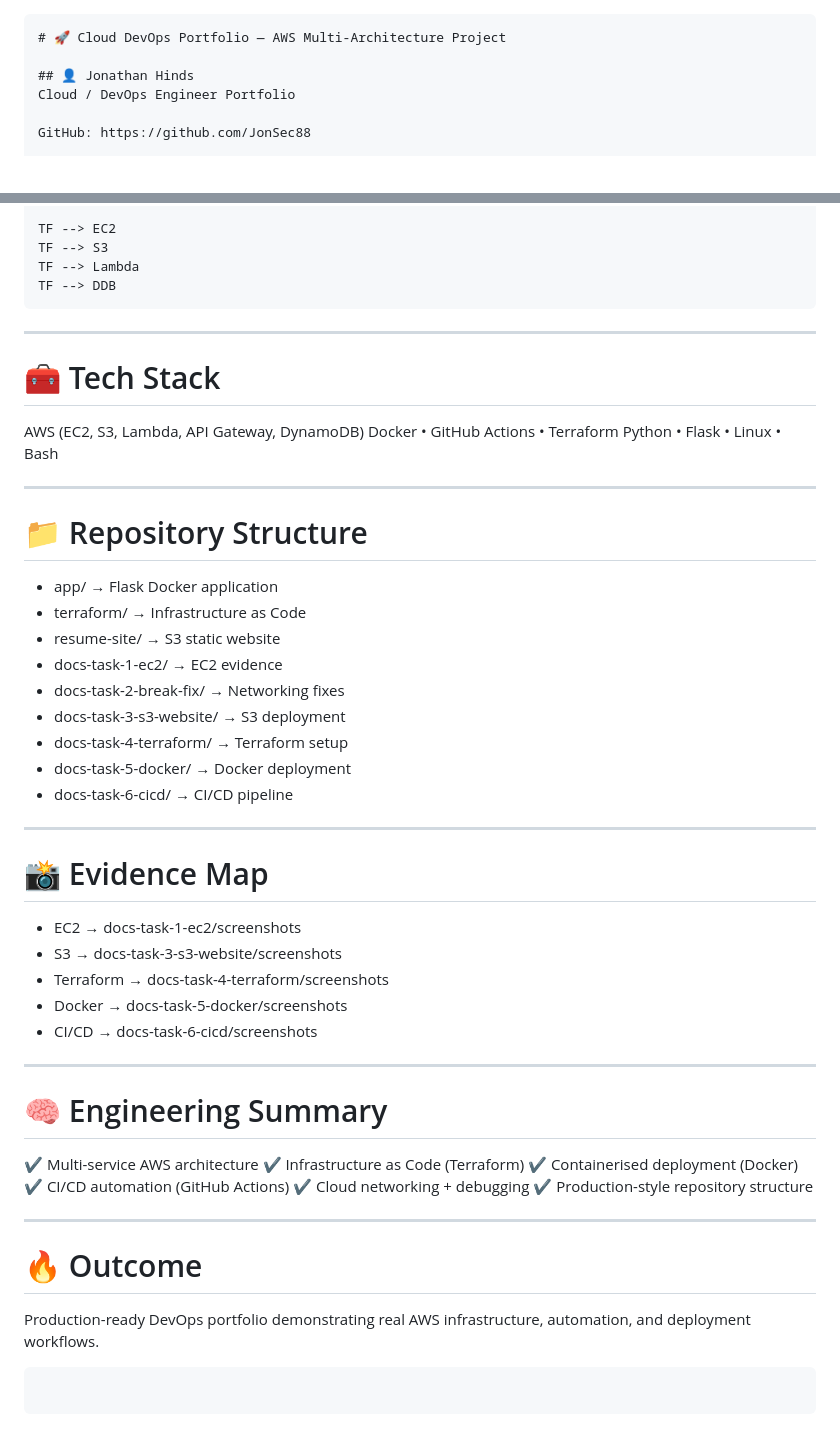
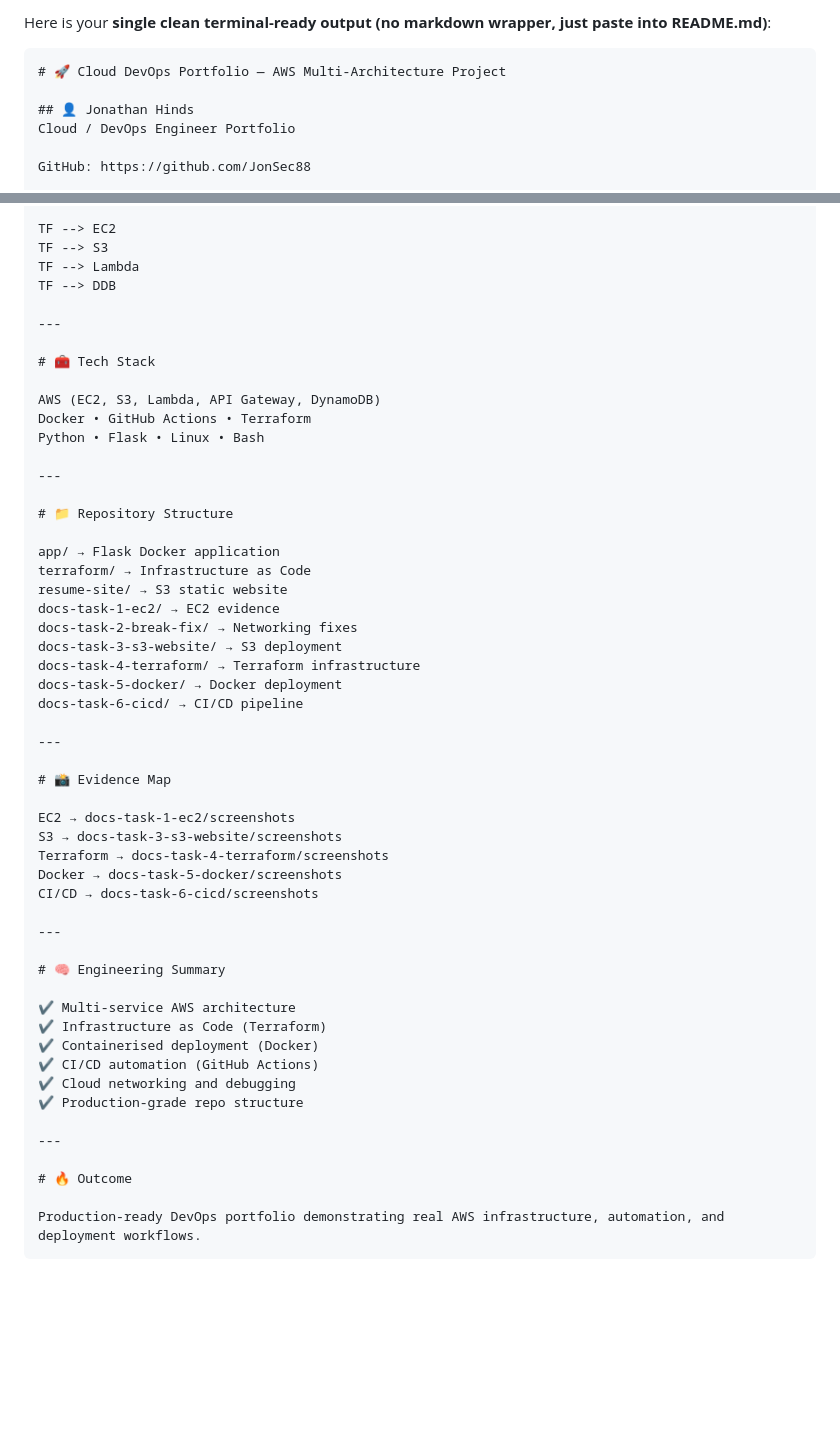
Before and after one commit to JonSec88/cloud-portfolio-aws-devops, a Markdown page: README.md, 2 parts joined by grey strips. GitHub-like rendering; blank space fills up the shorter version.

Commit message:
final: complete production-ready DevOps portfolio README

`````diff
--- a/README.md
+++ b/README.md
@@ -1,4 +1,6 @@
-````md
+Here is your **single clean terminal-ready output (no markdown wrapper, just paste into README.md)**:
+
+```
 # 🚀 Cloud DevOps Portfolio — AWS Multi-Architecture Project
 
 ## 👤 Jonathan Hinds
@@ -107,7 +108,6 @@ TF --> EC2
 TF --> S3
 TF --> Lambda
 TF --> DDB
-````
 
 ---
 
@@ -121,25 +121,25 @@ Python • Flask • Linux • Bash
 
 # 📁 Repository Structure
 
-* app/ → Flask Docker application
-* terraform/ → Infrastructure as Code
-* resume-site/ → S3 static website
-* docs-task-1-ec2/ → EC2 evidence
-* docs-task-2-break-fix/ → Networking fixes
-* docs-task-3-s3-website/ → S3 deployment
-* docs-task-4-terraform/ → Terraform setup
-* docs-task-5-docker/ → Docker deployment
-* docs-task-6-cicd/ → CI/CD pipeline
+app/ → Flask Docker application
+terraform/ → Infrastructure as Code
+resume-site/ → S3 static website
+docs-task-1-ec2/ → EC2 evidence
+docs-task-2-break-fix/ → Networking fixes
+docs-task-3-s3-website/ → S3 deployment
+docs-task-4-terraform/ → Terraform infrastructure
+docs-task-5-docker/ → Docker deployment
+docs-task-6-cicd/ → CI/CD pipeline
 
 ---
 
 # 📸 Evidence Map
 
-* EC2 → docs-task-1-ec2/screenshots
-* S3 → docs-task-3-s3-website/screenshots
-* Terraform → docs-task-4-terraform/screenshots
-* Docker → docs-task-5-docker/screenshots
-* CI/CD → docs-task-6-cicd/screenshots
+EC2 → docs-task-1-ec2/screenshots
+S3 → docs-task-3-s3-website/screenshots
+Terraform → docs-task-4-terraform/screenshots
+Docker → docs-task-5-docker/screenshots
+CI/CD → docs-task-6-cicd/screenshots
 
 ---
 
@@ -149,14 +149,12 @@ Python • Flask • Linux • Bash
 ✔ Infrastructure as Code (Terraform)
 ✔ Containerised deployment (Docker)
 ✔ CI/CD automation (GitHub Actions)
-✔ Cloud networking + debugging
-✔ Production-style repository structure
+✔ Cloud networking and debugging
+✔ Production-grade repo structure
 
 ---
 
 # 🔥 Outcome
 
 Production-ready DevOps portfolio demonstrating real AWS infrastructure, automation, and deployment workflows.
-
 ```
-```
`````
Also changed, not shown: other parts of README.md (+14 -15 lines).
